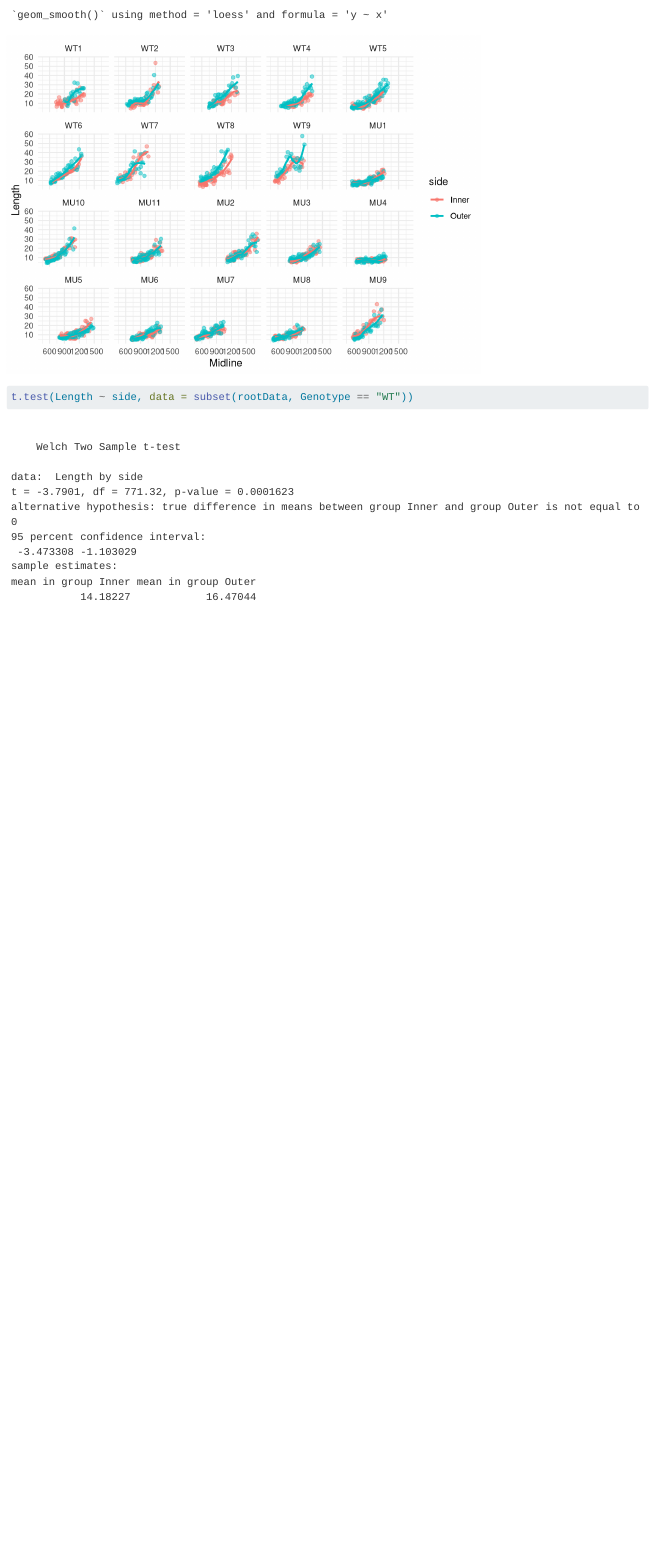
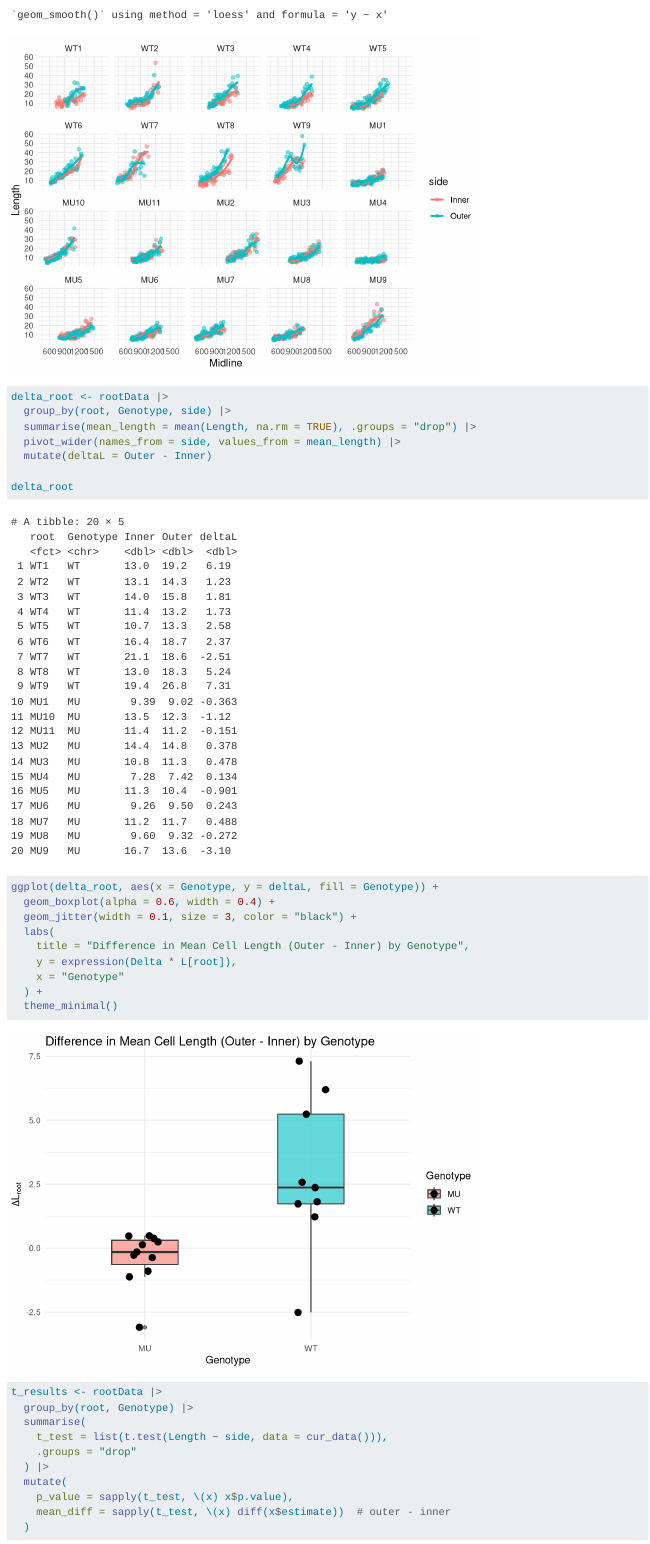
Before and after one commit to stephreinke/Sta-440-Case-4, a Quarto document (Case4.qmd): the page in a window 1100 px wide, from 2560 px down. Rendered offline with R 4.5, knitr and Pandoc in place of Quarto, with nearby package versions; code that draws random numbers runs with fixed seeds of ours.

Commit message:
t tests and graphs

````diff
--- a/Case4.qmd
+++ b/Case4.qmd
@@ -55,4 +55,30 @@ rootData |>
 ```{r}
 #| label: t_test
 
-t.test(Length ~ side, data = subset(rootData, Genotype == "WT"))
+delta_root <- rootData |>
+  group_by(root, Genotype, side) |>
+  summarise(mean_length = mean(Length, na.rm = TRUE), .groups = "drop") |>
+  pivot_wider(names_from = side, values_from = mean_length) |>
+  mutate(deltaL = Outer - Inner)
+
+delta_root
+
+ggplot(delta_root, aes(x = Genotype, y = deltaL, fill = Genotype)) +
+  geom_boxplot(alpha = 0.6, width = 0.4) +
+  geom_jitter(width = 0.1, size = 3, color = "black") +
+  labs(
+    title = "Difference in Mean Cell Length (Outer - Inner) by Genotype",
+    y = expression(Delta * L[root]),
+    x = "Genotype"
+  ) +
+  theme_minimal()
+
+t_results <- rootData |>
+  group_by(root, Genotype) |>
+  summarise(
+    t_test = list(t.test(Length ~ side, data = cur_data())),
+    .groups = "drop"
+  ) |>
+  mutate(
+    p_value = sapply(t_test, \(x) x$p.value),
+    mean_diff = sapply(t_test, \(x) diff(x$estimate))  # outer - inner
````
Also changed, not shown: Case4.qmd (25 more changed lines).
